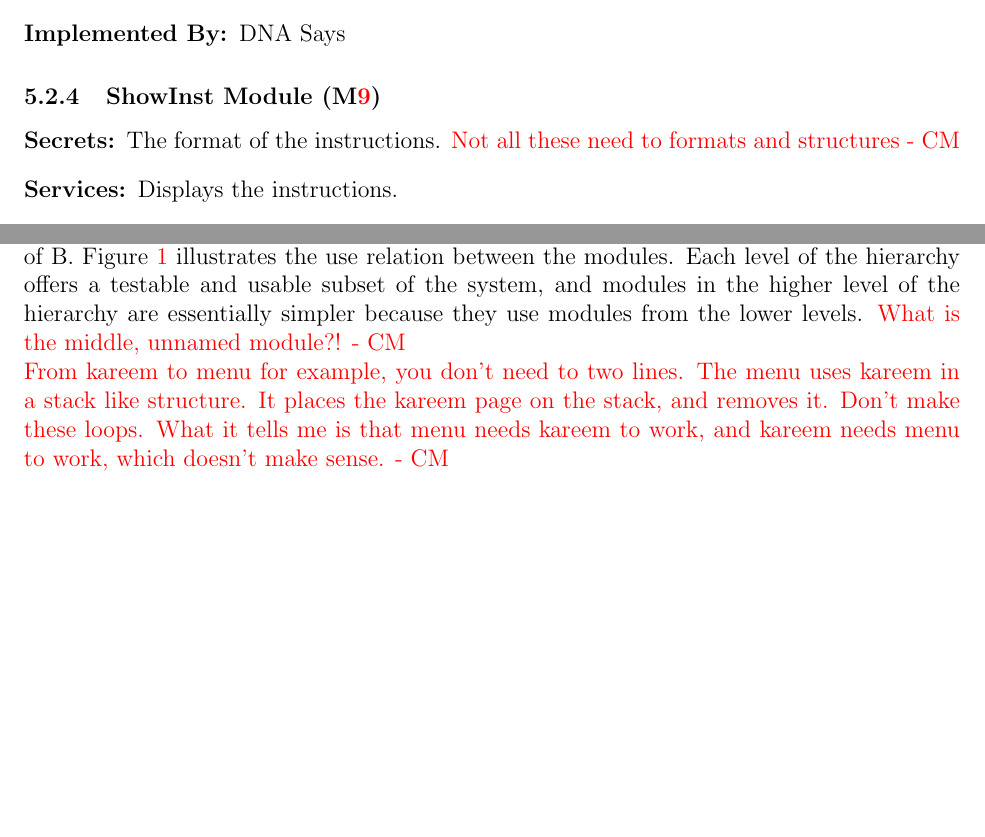
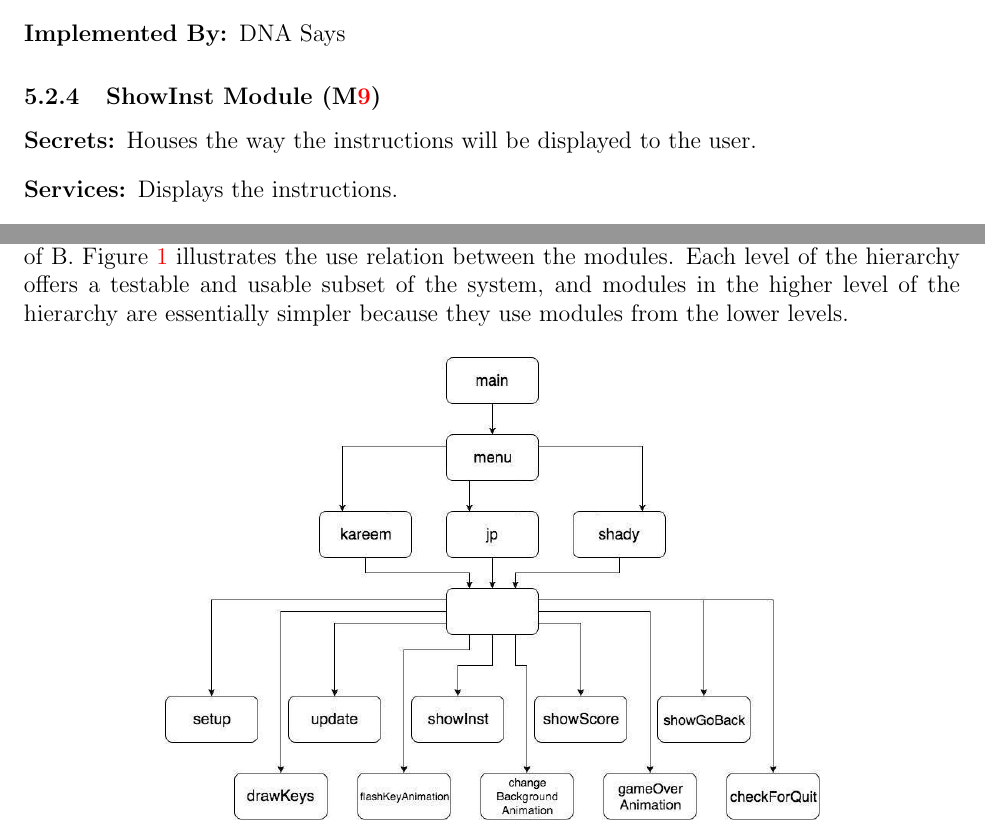
Before and after one commit to JP-Dakran/DNA_Says, a LaTeX document (Doc/Design/MG/MG.tex): two parts of pages 10 and 14 of 15, joined at a grey line, cut so that both start at the same text, the shorter picture padded with empty space. Compiled offline with pdfLaTeX.

Commit message:
Updated behavior hiding modules and uses hierarchry diagram

```diff
--- a/Doc/Design/MG/MG.tex
+++ b/Doc/Design/MG/MG.tex
@@ -307,7 +307,7 @@ system or by standard programming language libraries.
 
 \subsubsection{ShowInst Module (\mref{mHH9})}
 \begin{description}
-\item[Secrets:]The format of the instructions. \textcolor{red}{Not all these need to formats and structures - CM}
+\item[Secrets:] Houses the way the instructions will be displayed to the user.
 \item[Services:]Displays the instructions.
 \item[Implemented By:] DNA Says
 \end{description}
@@ -464,8 +464,6 @@ implementation of B.  Figure \ref{FigUH} illustrates the use relation between
 the modules. Each level of the hierarchy offers a testable and usable subset of the
 system, and modules in the higher level of the hierarchy are essentially simpler
 because they use modules from the lower levels.
-\textcolor{red}{What is the middle, unnamed module?! - CM} \\
-\textcolor{red}{From kareem to menu for example, you don't need to two lines. The menu uses kareem in a stack like structure. It places the kareem page on the stack, and removes it. Don't make these loops. What it tells me is that menu needs kareem to work, and kareem needs menu to work, which doesn't make sense. - CM} \\
 \begin{figure}[H]
 \centering
 \includegraphics[width=0.7\textwidth]{UsesHierarchy.png}
```
Also changed, not shown: Doc/Design/MG/MG.pdf, Doc/Design/MG/UsesHierarchy.png, Doc/Design/MG/MG.tex (5 more changed lines).
